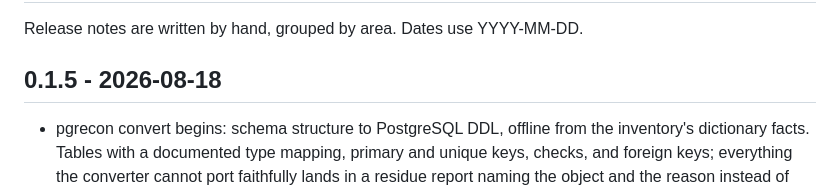
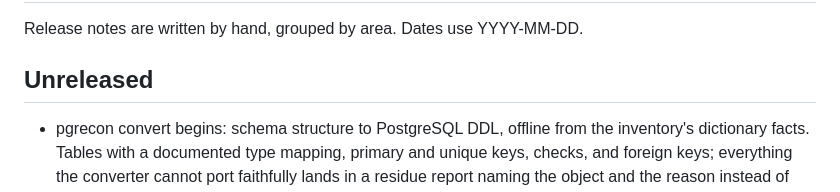
Before and after one commit to Muzzammil242/pgrecon, a Markdown page: CHANGELOG.md, the part around one of its changes. Rendered like a GitHub page.

Commit message:
Merge main after the 0.1.5 release
The changelog keeps the converter under Unreleased; 0.1.5 on PyPI
carries the grammar work only.

```diff
--- a/CHANGELOG.md
+++ b/CHANGELOG.md
@@ -2,7 +2,7 @@
 
 Release notes are written by hand, grouped by area. Dates use YYYY-MM-DD.
 
-## 0.1.5 - 2026-08-18
+## Unreleased
 
 - pgrecon convert begins: schema structure to PostgreSQL DDL, offline
   from the inventory's dictionary facts. Tables with a documented
```
Also changed, not shown: other parts of CHANGELOG.md (+3 -0 lines).
